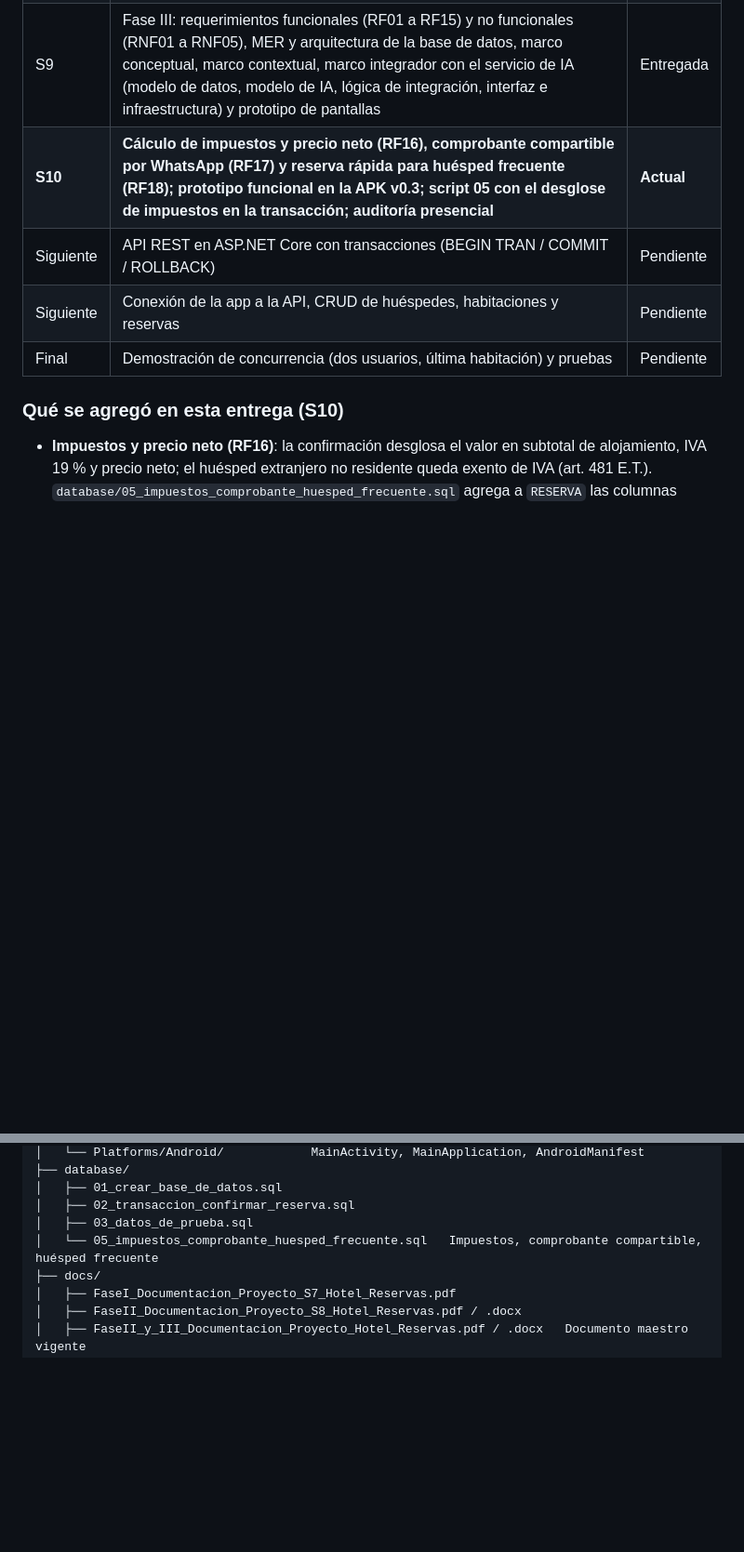
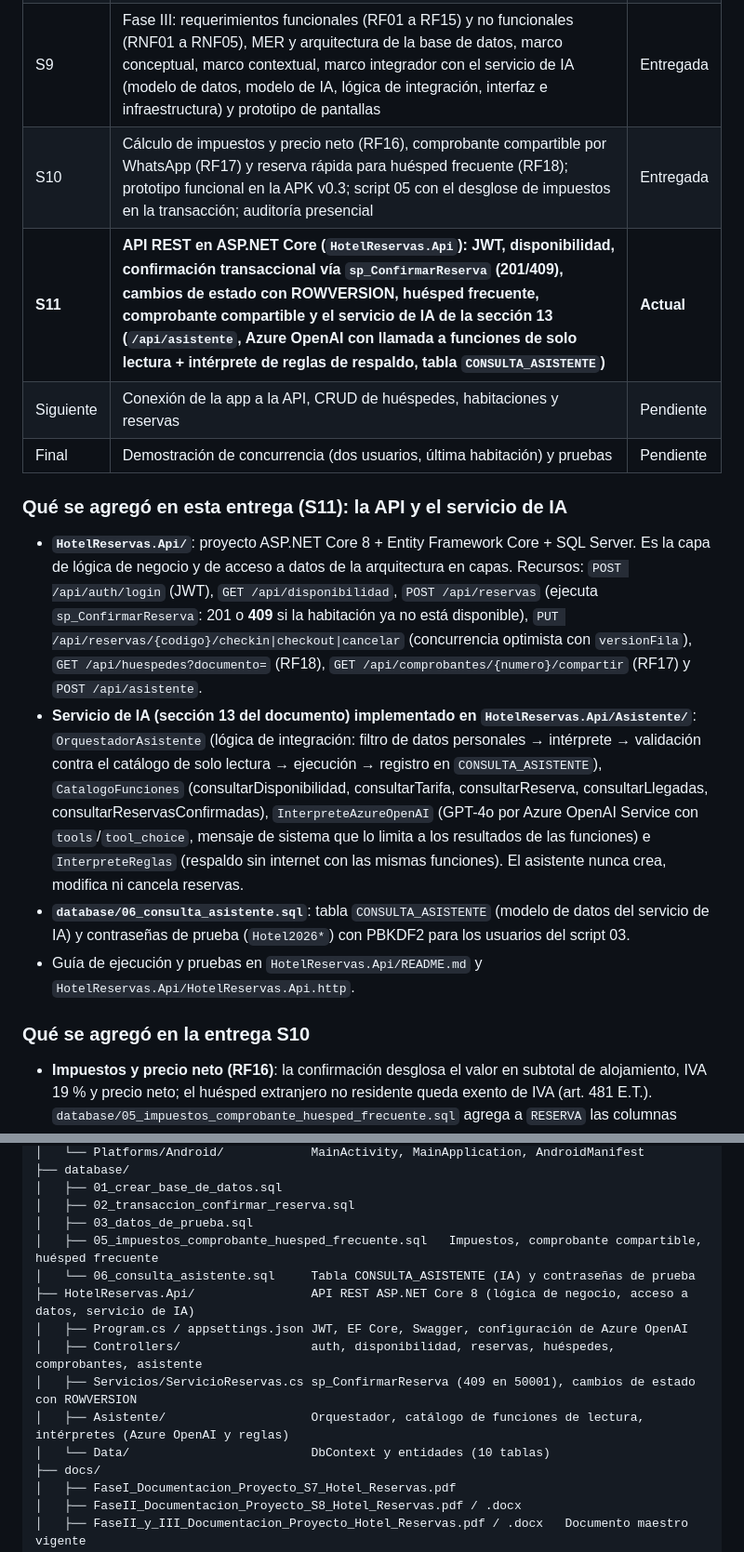
Before and after one commit to gustavo8015/HotelReservas, a Markdown page: README.md, 2 parts joined by grey strips. Shown at 93% size. GitHub-like rendering; blank space fills up the shorter version.

Commit message:
S11: README con la API REST y el servicio de IA implementado

```diff
--- a/README.md
+++ b/README.md
@@ -21,12 +21,19 @@ La transacción crítica del sistema es **confirmar reserva**: verificar disponi
 | S7 | Repositorio, primera interfaz (.NET MAUI) y navegación inicial | Entregada |
 | S8 | Fase II: información general, objetivos, arquitectura, casos de uso, diagrama de clases y modelo relacional; scripts SQL del modelo y de la transacción | Entregada |
 | S9 | Fase III: requerimientos funcionales (RF01 a RF15) y no funcionales (RNF01 a RNF05), MER y arquitectura de la base de datos, marco conceptual, marco contextual, marco integrador con el servicio de IA (modelo de datos, modelo de IA, lógica de integración, interfaz e infraestructura) y prototipo de pantallas | Entregada |
-| **S10** | **Cálculo de impuestos y precio neto (RF16), comprobante compartible por WhatsApp (RF17) y reserva rápida para huésped frecuente (RF18); prototipo funcional en la APK v0.3; script 05 con el desglose de impuestos en la transacción; auditoría presencial** | **Actual** |
-| Siguiente | API REST en ASP.NET Core con transacciones (BEGIN TRAN / COMMIT / ROLLBACK) | Pendiente |
+| S10 | Cálculo de impuestos y precio neto (RF16), comprobante compartible por WhatsApp (RF17) y reserva rápida para huésped frecuente (RF18); prototipo funcional en la APK v0.3; script 05 con el desglose de impuestos en la transacción; auditoría presencial | Entregada |
+| **S11** | **API REST en ASP.NET Core (`HotelReservas.Api`): JWT, disponibilidad, confirmación transaccional vía `sp_ConfirmarReserva` (201/409), cambios de estado con ROWVERSION, huésped frecuente, comprobante compartible y el servicio de IA de la sección 13 (`/api/asistente`, Azure OpenAI con llamada a funciones de solo lectura + intérprete de reglas de respaldo, tabla `CONSULTA_ASISTENTE`)** | **Actual** |
 | Siguiente | Conexión de la app a la API, CRUD de huéspedes, habitaciones y reservas | Pendiente |
 | Final | Demostración de concurrencia (dos usuarios, última habitación) y pruebas | Pendiente |
 
-### Qué se agregó en esta entrega (S10)
+### Qué se agregó en esta entrega (S11): la API y el servicio de IA
+
+- **`HotelReservas.Api/`**: proyecto ASP.NET Core 8 + Entity Framework Core + SQL Server. Es la capa de lógica de negocio y de acceso a datos de la arquitectura en capas. Recursos: `POST /api/auth/login` (JWT), `GET /api/disponibilidad`, `POST /api/reservas` (ejecuta `sp_ConfirmarReserva`: 201 o **409** si la habitación ya no está disponible), `PUT /api/reservas/{codigo}/checkin|checkout|cancelar` (concurrencia optimista con `versionFila`), `GET /api/huespedes?documento=` (RF18), `GET /api/comprobantes/{numero}/compartir` (RF17) y `POST /api/asistente`.
+- **Servicio de IA (sección 13 del documento) implementado en `HotelReservas.Api/Asistente/`**: `OrquestadorAsistente` (lógica de integración: filtro de datos personales → intérprete → validación contra el catálogo de solo lectura → ejecución → registro en `CONSULTA_ASISTENTE`), `CatalogoFunciones` (consultarDisponibilidad, consultarTarifa, consultarReserva, consultarLlegadas, consultarReservasConfirmadas), `InterpreteAzureOpenAI` (GPT-4o por Azure OpenAI Service con `tools`/`tool_choice`, mensaje de sistema que lo limita a los resultados de las funciones) e `InterpreteReglas` (respaldo sin internet con las mismas funciones). El asistente nunca crea, modifica ni cancela reservas.
+- **`database/06_consulta_asistente.sql`**: tabla `CONSULTA_ASISTENTE` (modelo de datos del servicio de IA) y contraseñas de prueba (`Hotel2026*`) con PBKDF2 para los usuarios del script 03.
+- Guía de ejecución y pruebas en `HotelReservas.Api/README.md` y `HotelReservas.Api/HotelReservas.Api.http`.
+
+### Qué se agregó en la entrega S10
 
 - **Impuestos y precio neto (RF16)**: la confirmación desglosa el valor en subtotal de alojamiento, IVA 19 % y precio neto; el huésped extranjero no residente queda exento de IVA (art. 481 E.T.). `database/05_impuestos_comprobante_huesped_frecuente.sql` agrega a `RESERVA` las columnas `subtotal`, `tasa_iva`, `impuesto` y `exento_iva` con la restricción `valor_total = subtotal + impuesto`, y actualiza `sp_ConfirmarReserva` para calcularlas dentro de la misma transacción.
 - **Comprobante compartible por WhatsApp (RF17)**: tras confirmar, la app genera el texto del comprobante (`sp_TextoComprobante`) y lo envía al teléfono del huésped con WhatsApp, o lo copia al portapapeles; disponible también desde el historial.
@@ -147,7 +154,14 @@ HotelReservas/
 │   ├── 01_crear_base_de_datos.sql
 │   ├── 02_transaccion_confirmar_reserva.sql
 │   ├── 03_datos_de_prueba.sql
-│   └── 05_impuestos_comprobante_huesped_frecuente.sql   Impuestos, comprobante compartible, huésped frecuente
+│   ├── 05_impuestos_comprobante_huesped_frecuente.sql   Impuestos, comprobante compartible, huésped frecuente
+│   └── 06_consulta_asistente.sql     Tabla CONSULTA_ASISTENTE (IA) y contraseñas de prueba
+├── HotelReservas.Api/                API REST ASP.NET Core 8 (lógica de negocio, acceso a datos, servicio de IA)
+│   ├── Program.cs / appsettings.json JWT, EF Core, Swagger, configuración de Azure OpenAI
+│   ├── Controllers/                  auth, disponibilidad, reservas, huéspedes, comprobantes, asistente
+│   ├── Servicios/ServicioReservas.cs sp_ConfirmarReserva (409 en 50001), cambios de estado con ROWVERSION
+│   ├── Asistente/                    Orquestador, catálogo de funciones de lectura, intérpretes (Azure OpenAI y reglas)
+│   └── Data/                         DbContext y entidades (10 tablas)
 ├── docs/
 │   ├── FaseI_Documentacion_Proyecto_S7_Hotel_Reservas.pdf
 │   ├── FaseII_Documentacion_Proyecto_S8_Hotel_Reservas.pdf / .docx
```
Also changed, not shown: other parts of README.md (+7 -1 lines).
